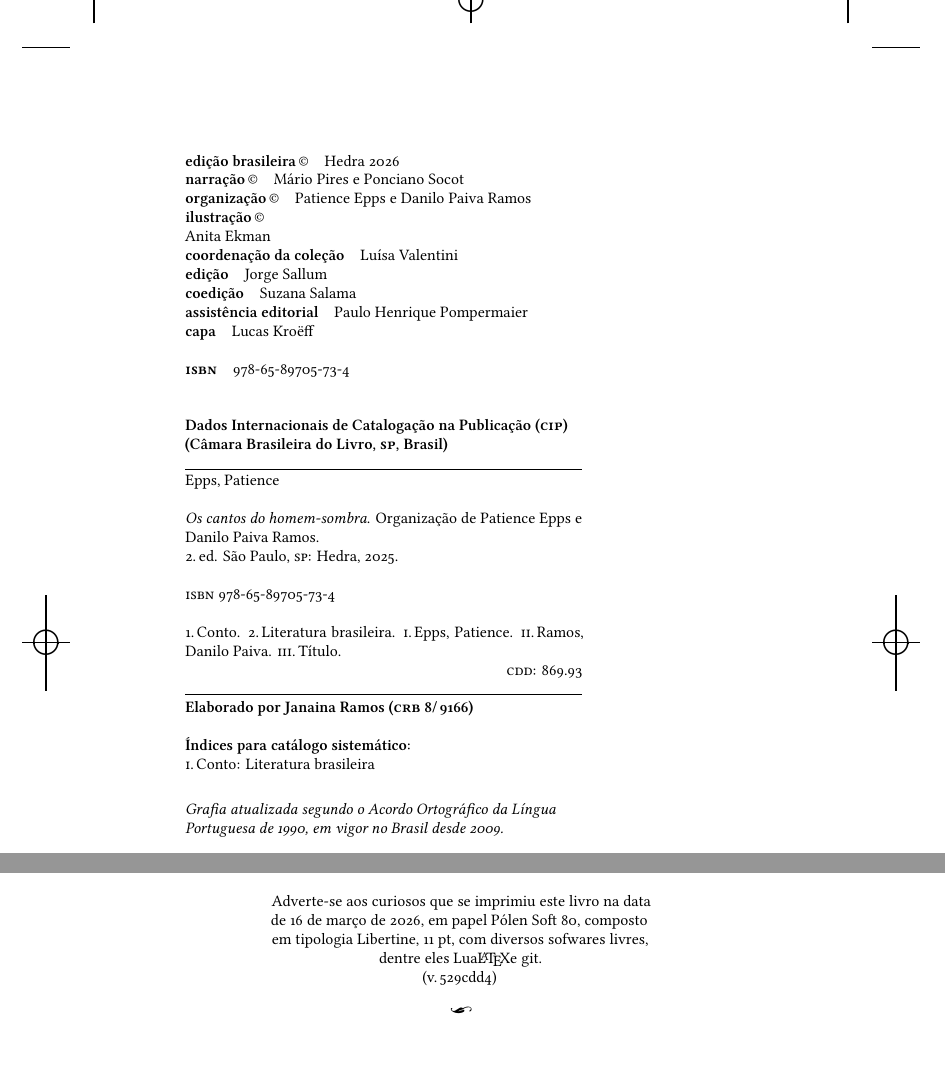
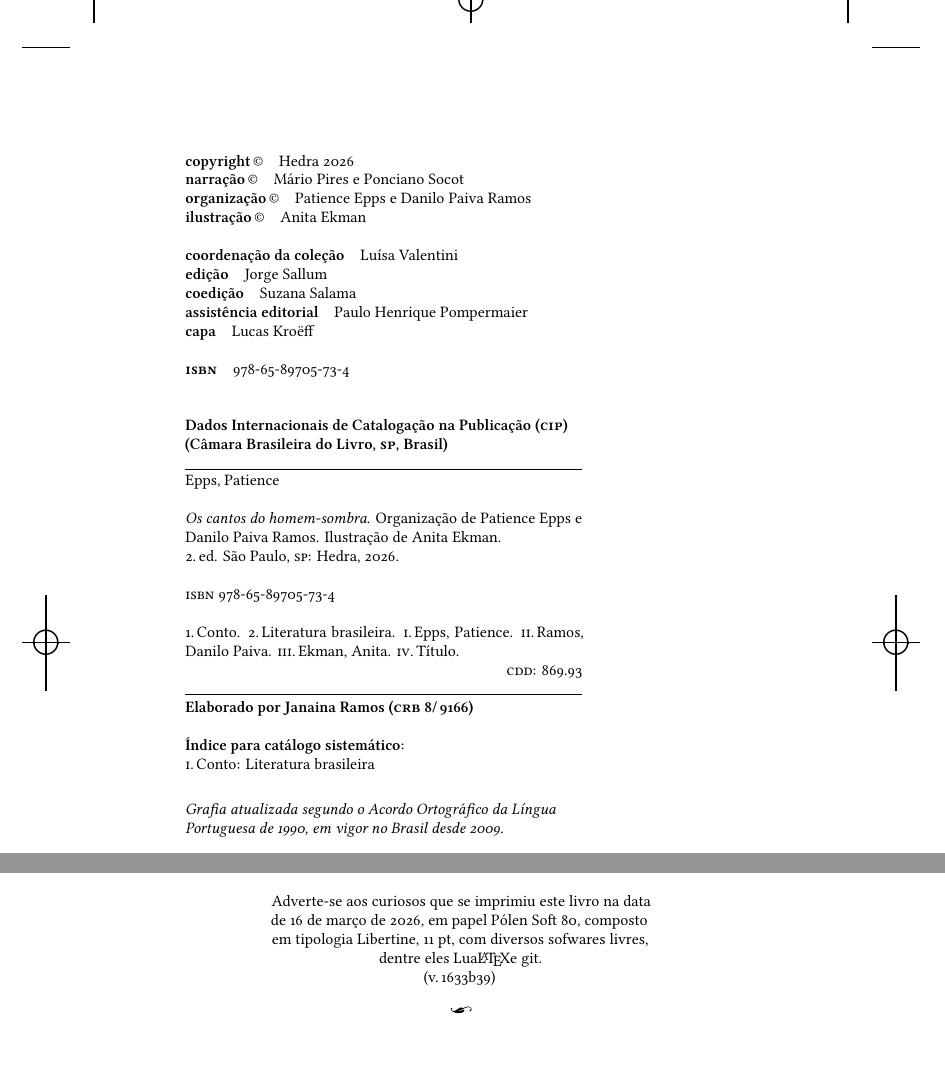
Before and after one commit to hedra-editora/mi_trans_sombra, a LaTeX book (LIVRO.tex, which reads 2-creditos.tex, edlab-git.sty): two parts of pages 4 and 40 of 40, joined at a grey line, cut at the place of the change. Compiled offline with XeLaTeX; a missing font is replaced by an installed copy or a similar font.

Commit message:
ajustando créditos

```diff
--- a/2-creditos.tex
+++ b/2-creditos.tex
@@ -4,12 +4,11 @@
 \parindent=0cm
 \thispagestyle{empty}
 
-\textbf{edição brasileira\,©}\quad			 {Hedra \the\year}\\
+\textbf{copyright\,©}\quad			 {Hedra \the\year}\\
 \textbf{narração\,©}\quad						 {Mário Pires e Ponciano Socot}\\
 \textbf{organização\,©}\quad					 {Patience Epps e Danilo Paiva Ramos}\\
-\textbf{ilustração\,©}\quad
+\textbf{ilustração\,©}\quad			 		 {Anita Ekman}\\
 
-		 		 {Anita Ekman}\\
 \textbf{coordenação da coleção}\quad		 {Luísa Valentini}\\
 \textbf{edição}\quad			 			 {Jorge Sallum}\\
 \textbf{coedição}\quad			 			 {Suzana Salama}\\
@@ -28,13 +27,13 @@
 
 Epps, Patience\\
 
-\textit{Os cantos do homem-sombra}. Organização de Patience Epps e Danilo Paiva Ramos.\\
-2.\,ed. São Paulo, \textsc{sp}: Hedra, 2025.\\
+\textit{Os cantos do homem-sombra}. Organização de Patience Epps e Danilo Paiva Ramos. Ilustração de Anita Ekman.\\
+2.\,ed. São Paulo, \textsc{sp}: Hedra, 2026.\\
 
 \textsc{isbn} 978-65-89705-73-4\\
 
 
-1.\,Conto. 2.\,Literatura brasileira. \textsc{i}.\,Epps, Patience. \textsc{ii}.\,Ramos, Danilo Paiva. \textsc{iii}.\,Título.
+1.\,Conto. 2.\,Literatura brasileira. \textsc{i}.\,Epps, Patience. \textsc{ii}.\,Ramos, Danilo Paiva. \textsc{iii}.\,Ekman, Anita. \textsc{iv}.\,Título.
 
 
 \hfill \textsc{cdd}: 869.93
@@ -44,7 +43,7 @@ Epps, Patience\\
 \textbf{Elaborado por Janaina Ramos (\textsc{crb} 8/\,9166)}\\
 
 
-\textbf{Índices para catálogo sistemático:}\\
+\textbf{Índice para catálogo sistemático:}\\
 \textsc{i}.\,Conto: Literatura brasileira
 
 \end{minipage}
--- a/edlab-git.sty
+++ b/edlab-git.sty
@@ -1 +1 @@
-\newcommand{\RevisionInfo}{529cdd4}
+\newcommand{\RevisionInfo}{1633b39}
```
